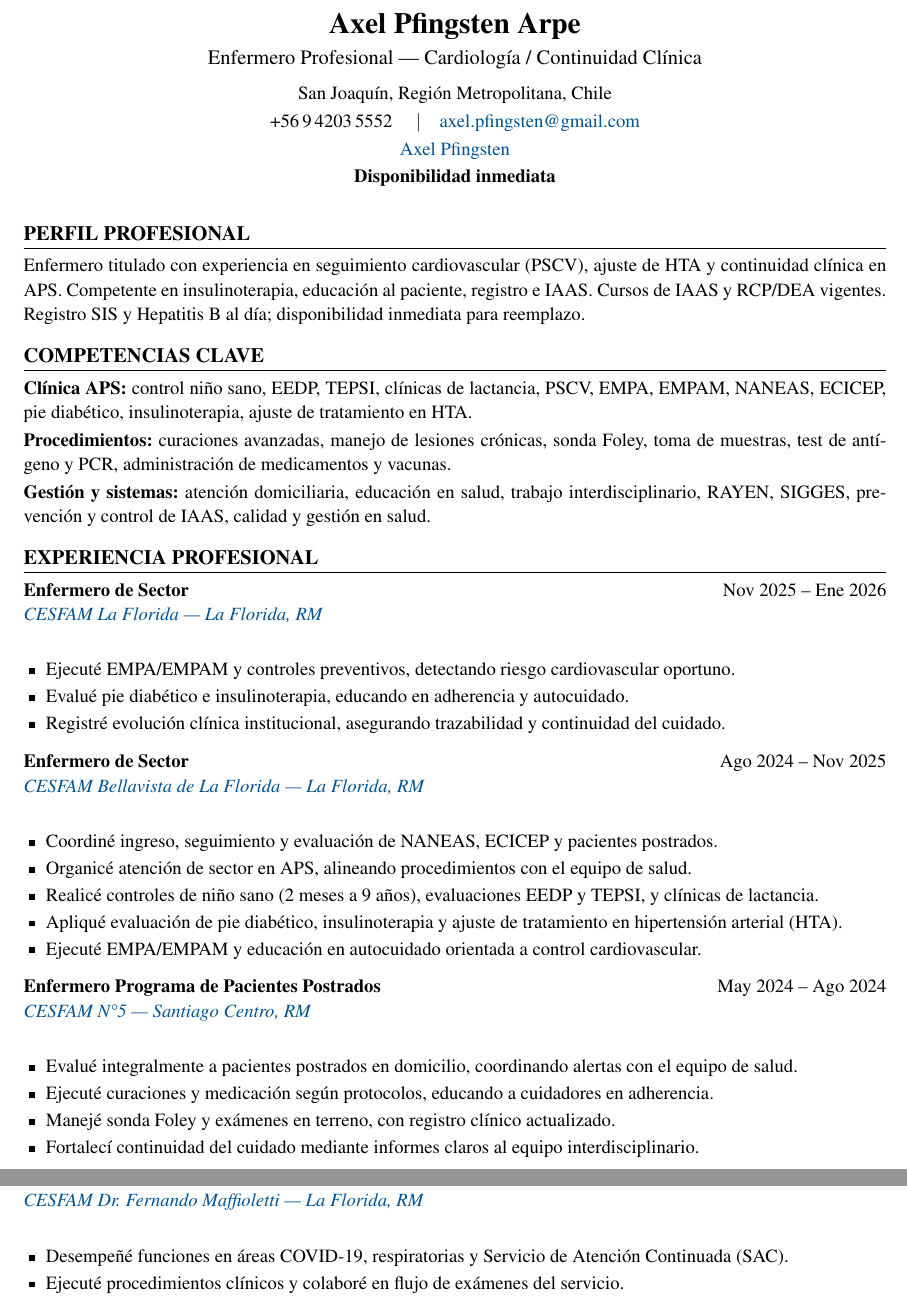
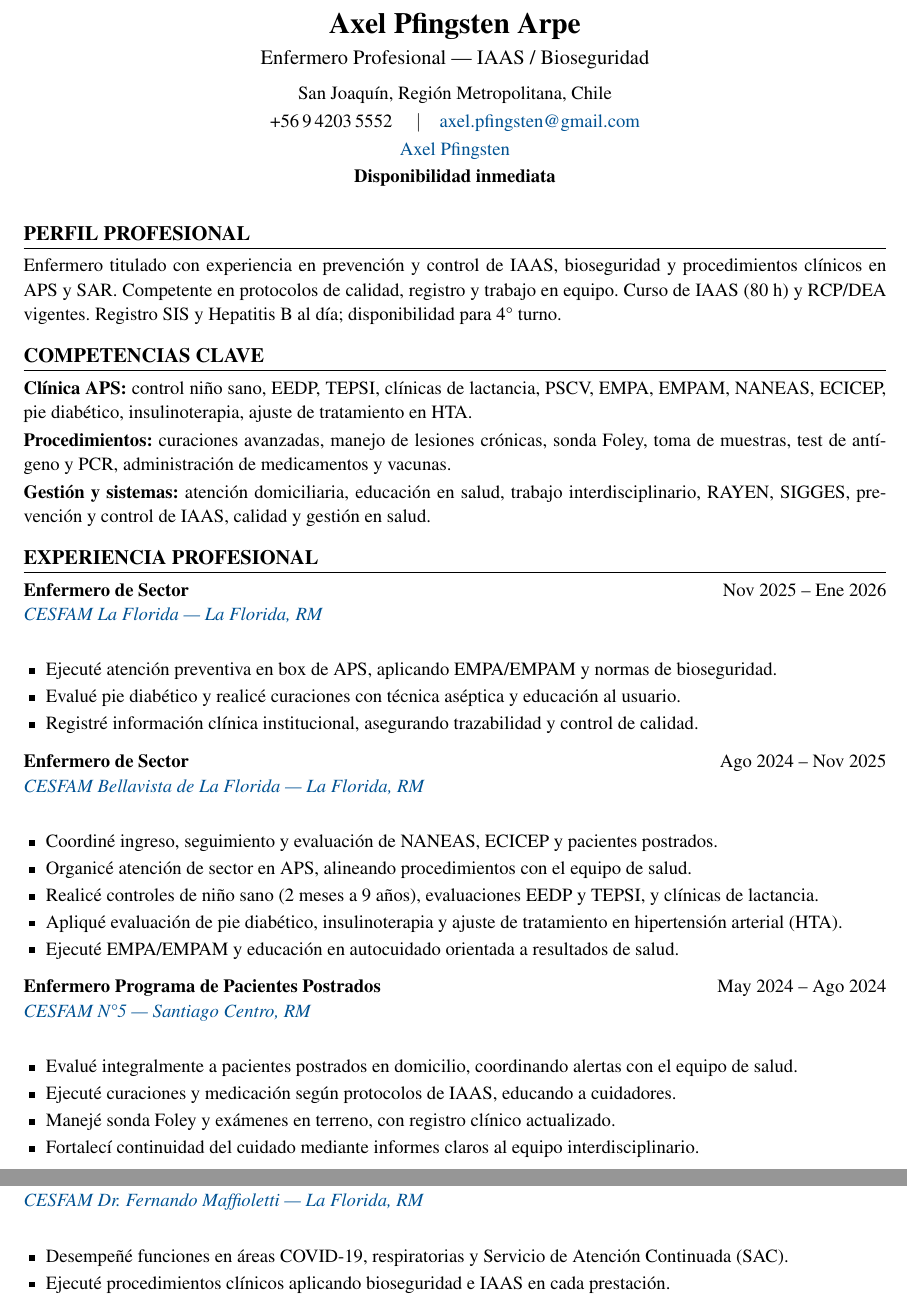
Before and after one commit to guillermoprojaslema/Agarra-la-Pallapp, a LaTeX CV (CV_Axel_Pfingsten_Arpe.tex): two parts of page 1 of 2, joined at a grey line, cut so that both start at the same text. Compiled offline with pdfLaTeX.

Commit message:
Adaptar CV Harvard a OF-20260825-35: Enfermera(o) Central Esterilización 4° turno — Peñalolén.
Partiendo de CV_Base.docx; perfil y bullets alineados a la oferta.

```diff
--- a/CV_Axel_Pfingsten_Arpe.tex
+++ b/CV_Axel_Pfingsten_Arpe.tex
@@ -20,7 +20,7 @@
   linkcolor=linkblue,
   pdfauthor={Axel Pfingsten Arpe},
   pdftitle={Curriculum Vitae — Axel Pfingsten Arpe},
-  pdfsubject={Enfermero Profesional — Cardiología / Continuidad Clínica}
+  pdfsubject={Enfermero Profesional — IAAS / Bioseguridad}
 }
 
 \pagestyle{empty}
@@ -50,7 +50,7 @@
 %========== ENCABEZADO ==========
 \begin{center}
   {\LARGE\bfseries Axel Pfingsten Arpe}\\[4pt]
-  {\large Enfermero Profesional --- Cardiología / Continuidad Clínica}\\[6pt]
+  {\large Enfermero Profesional --- IAAS / Bioseguridad}\\[6pt]
   San Joaquín, Región Metropolitana, Chile\\[2pt]
   +56\,9\,4203\,5552 \quad$\vert$\quad
   \href{mailto:axel.pfingsten@gmail.com}{axel.pfingsten@gmail.com}\\[2pt]
@@ -62,7 +62,7 @@
 
 %========== PERFIL ==========
 \section{Perfil profesional}
-Enfermero titulado con experiencia en seguimiento cardiovascular (PSCV), ajuste de HTA y continuidad clínica en APS. Competente en insulinoterapia, educación al paciente, registro e IAAS. Cursos de IAAS y RCP/DEA vigentes. Registro SIS y Hepatitis~B al día; disponibilidad inmediata para reemplazo.
+Enfermero titulado con experiencia en prevención y control de IAAS, bioseguridad y procedimientos clínicos en APS y SAR. Competente en protocolos de calidad, registro y trabajo en equipo. Curso de IAAS (80~h) y RCP/DEA vigentes. Registro SIS y Hepatitis~B al día; disponibilidad para 4\textdegree{} turno.
 
 %========== COMPETENCIAS ==========
 \section{Competencias clave}
@@ -77,9 +77,9 @@ Enfermero titulado con experiencia en seguimiento cardiovascular (PSCV), ajuste
 {Nov 2025 -- Ene 2026}
 {\maps{CESFAM+La+Florida+Av.+La+Florida+6015,+La+Florida,+Santiago}{CESFAM La Florida — La Florida, RM}}
 \begin{itemize}
-  \item Ejecuté EMPA/EMPAM y controles preventivos, detectando riesgo cardiovascular oportuno.
-  \item Evalué pie diabético e insulinoterapia, educando en adherencia y autocuidado.
-  \item Registré evolución clínica institucional, asegurando trazabilidad y continuidad del cuidado.
+  \item Ejecuté atención preventiva en box de APS, aplicando EMPA/EMPAM y normas de bioseguridad.
+  \item Evalué pie diabético y realicé curaciones con técnica aséptica y educación al usuario.
+  \item Registré información clínica institucional, asegurando trazabilidad y control de calidad.
 \end{itemize}
 \vspace{6pt}
 
@@ -91,7 +91,7 @@ Enfermero titulado con experiencia en seguimiento cardiovascular (PSCV), ajuste
   \item Organicé atención de sector en APS, alineando procedimientos con el equipo de salud.
   \item Realicé controles de niño sano (2 meses a 9 años), evaluaciones EEDP y TEPSI, y clínicas de lactancia.
   \item Apliqué evaluación de pie diabético, insulinoterapia y ajuste de tratamiento en hipertensión arterial (HTA).
-  \item Ejecuté EMPA/EMPAM y educación en autocuidado orientada a control cardiovascular.
+  \item Ejecuté EMPA/EMPAM y educación en autocuidado orientada a resultados de salud.
 \end{itemize}
 \vspace{6pt}
 
@@ -100,7 +100,7 @@ Enfermero titulado con experiencia en seguimiento cardiovascular (PSCV), ajuste
 {\maps{CESFAM+N5+Union+Latinoamericana+98,+Santiago+Centro}{CESFAM N\textdegree5 — Santiago Centro, RM}}
 \begin{itemize}
   \item Evalué integralmente a pacientes postrados en domicilio, coordinando alertas con el equipo de salud.
-  \item Ejecuté curaciones y medicación según protocolos, educando a cuidadores en adherencia.
+  \item Ejecuté curaciones y medicación según protocolos de IAAS, educando a cuidadores.
   \item Manejé sonda Foley y exámenes en terreno, con registro clínico actualizado.
   \item Fortalecí continuidad del cuidado mediante informes claros al equipo interdisciplinario.
 \end{itemize}
@@ -111,7 +111,7 @@ Enfermero titulado con experiencia en seguimiento cardiovascular (PSCV), ajuste
 {\maps{CESFAM+Dr.+Fernando+Maffioletti+Av.+Central+301,+La+Florida,+Santiago}{CESFAM Dr.\ Fernando Maffioletti — La Florida, RM}}
 \begin{itemize}
   \item Desempeñé funciones en áreas COVID-19, respiratorias y Servicio de Atención Continuada (SAC).
-  \item Ejecuté procedimientos clínicos y colaboré en flujo de exámenes del servicio.
+  \item Ejecuté procedimientos clínicos aplicando bioseguridad e IAAS en cada prestación.
   \item Realicé toma de muestras con identificación/registro, más test de antígeno y PCR.
   \item Atendí en box APS: controles de niño sano, EEDP, TEPSI y PSCV.
   \item Coordiné seguimiento de pacientes crónicos y postrados, asegurando continuidad del cuidado.
```
Also changed, not shown: CV_Axel_Pfingsten_Arpe.pdf, CV_Axel_Pfingsten_Arpe.tex (4 more changed lines).
